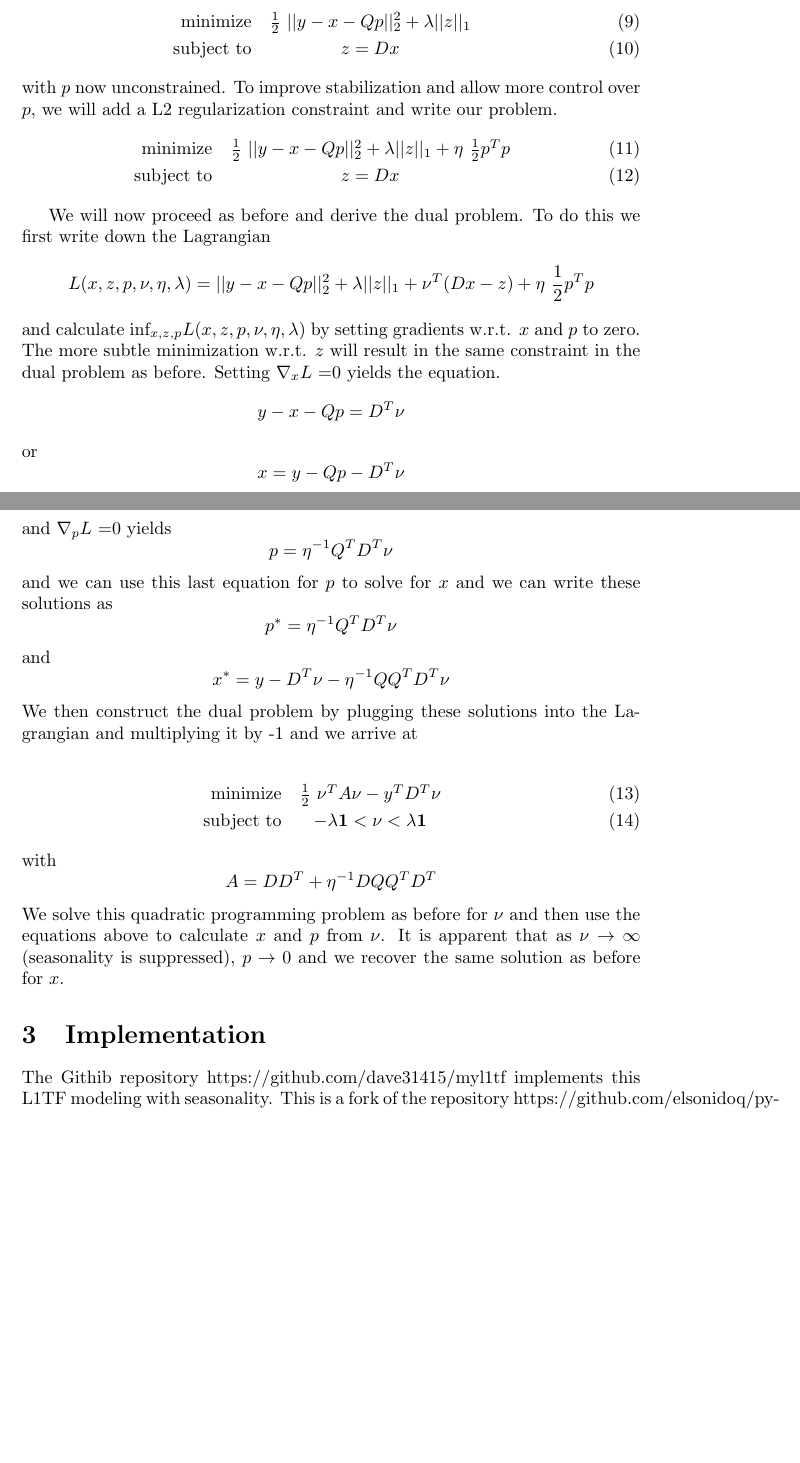
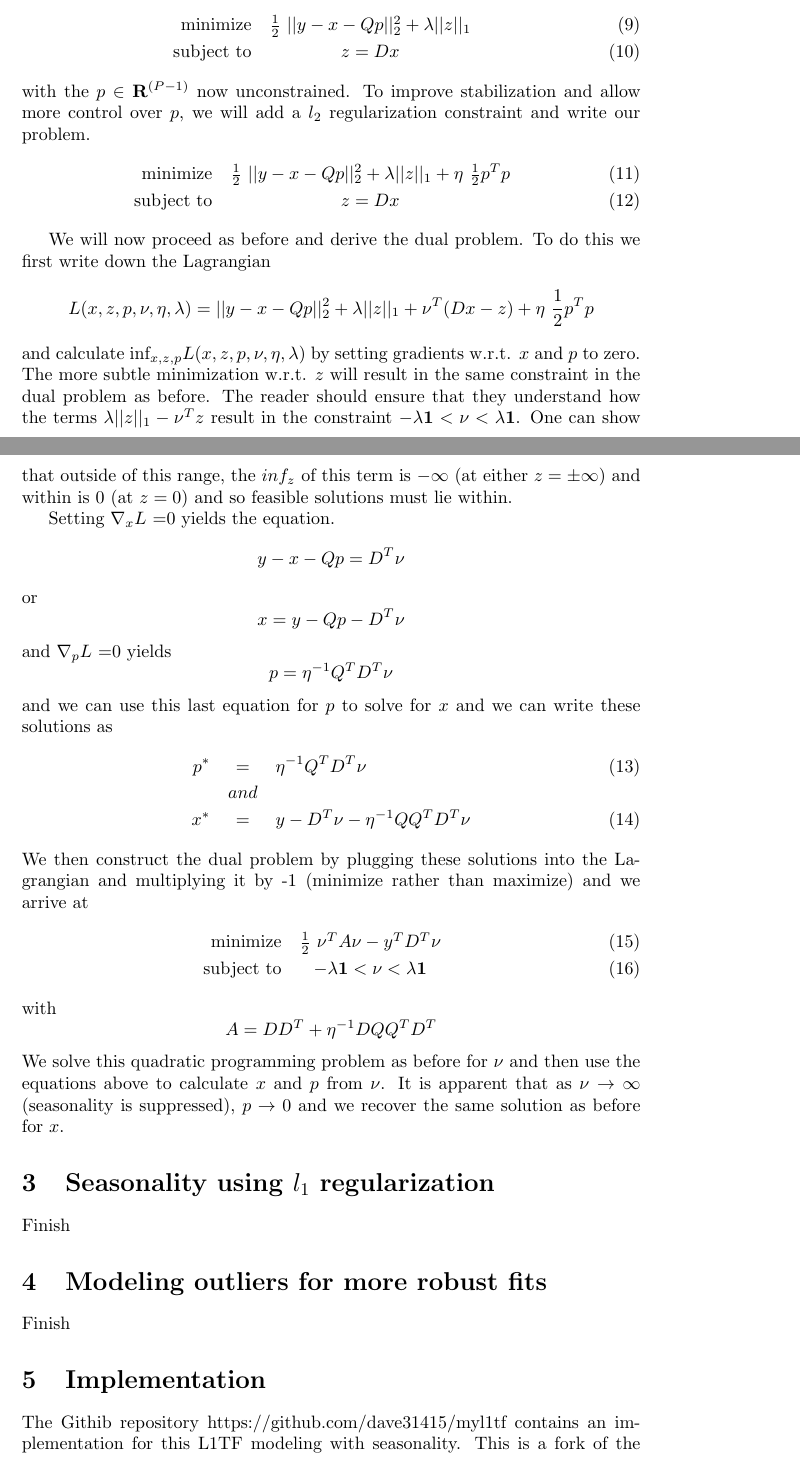
Before and after one commit to dave31415/myl1tf, a LaTeX paper (myl1tf.tex): two parts of pages 2 and 3 of 4, joined at a grey line, cut so that both start at the same text, the shorter picture padded with empty space. Compiled offline with pdfLaTeX.

Commit message:
some editing of latex file

```diff
--- a/myl1tf.tex
+++ b/myl1tf.tex
@@ -77,8 +79,8 @@ we can write $s = B T p \equiv Q p$. By doing this we can rewrite the optimizati
 \mbox{minimize} & \frac{1}{2} ~ || y - x - Q p||_2^2  + \lambda ||z||_1 \\
 \mbox{subject to} & z = D x
 \end{eqnarray}
-with $p$ now unconstrained. To improve stabilization and allow more control over $p$, we will add
-a L2 regularization constraint and write our problem.
+with the $p \in \mathbf{R}^{(P-1)}$ now unconstrained. To improve stabilization and allow more control over $p$, we will add
+a $l_2$ regularization constraint and write our problem.
 \begin{eqnarray}
 \mbox{minimize} & \frac{1}{2} ~ || y - x - Q p||_2^2  + \lambda ||z||_1 + \eta ~ \frac{1}{2} p^Tp\\
 \mbox{subject to} & z = D x
@@ -90,8 +92,12 @@ write down the Lagrangian
 L(x,z,p,\nu,\eta,\lambda) =  || y - x - Q p||_2^2  + \lambda ||z||_1 + \nu^T (D x -z) + \eta ~ \frac{1}{2} p^Tp
 \]
 and calculate $\mbox{inf}_{x,z,p} L(x,z,p,\nu,\eta,\lambda)$ by setting gradients w.r.t. $x$ and $p$ to zero. The
-more subtle minimization w.r.t. $z$ will result in the same constraint in the dual problem as before. Setting
-$\nabla_x L$ =0 yields the equation.
+more subtle minimization w.r.t. $z$ will result in the same constraint in the dual problem as before. The reader
+should ensure that they understand how the terms $\lambda ||z||_1 - \nu^T z$ result in the constraint
+$- \lambda \mathbf{1} < \nu < \lambda \mathbf{1}$. One can show that outside of this range, the $inf_z$ of this term
+is $-\infty$ (at either $z = \pm \infty$) and within is 0 (at $z=0$) and so feasible solutions must lie within.
+
+Setting $\nabla_x L$ =0 yields the equation.
 \[
 y - x - Qp = D^T \nu
 \] or
@@ -103,16 +109,13 @@ and $\nabla_p L$ =0 yields
 p = \eta^{-1} Q^T D^T \nu
 \]
 and we can use this last equation for $p$ to solve for $x$ and we can write these solutions as
-\[
-p^* = \eta^{-1} Q^T D^T \nu
-\]
-and
-\[
-x^* = y - D^T \nu - \eta^{-1} Q Q^T D^T \nu
-\]
-We then construct the dual problem by plugging these solutions into the Lagrangian and multiplying it by -1 and we
-arrive at
-
+\begin{eqnarray}
+p^* & = &  \eta^{-1} Q^T D^T \nu \\
+& and & \nonumber \\
+x^* & = & y - D^T \nu - \eta^{-1} Q Q^T D^T \nu
+\end{eqnarray}
+We then construct the dual problem by plugging these solutions into the Lagrangian and multiplying it by -1
+(minimize rather than maximize) and we arrive at
 \begin{eqnarray}
 \mbox{minimize} & \frac{1}{2} ~ \nu^T A \nu - y^T D^T \nu \\
 \mbox{subject to} & - \lambda \mathbf{1} < \nu < \lambda \mathbf{1}
@@ -125,8 +128,14 @@ We solve this quadratic programming problem as before for $\nu$ and then use the
 to calculate $x$ and $p$ from $\nu$. It is apparent that as $\nu \rightarrow \infty$ (seasonality is suppressed),
 $p \rightarrow 0$ and we recover the same solution as before for $x$.
 
+\section{Seasonality using $l_1$ regularization}
+Finish
+
+\section{Modeling outliers for more robust fits}
+Finish
+
 \section{Implementation}
-The Githib repository https://github.com/dave31415/myl1tf implements this
+The Githib repository https://github.com/dave31415/myl1tf contains an implementation for this
 L1TF modeling with seasonality. This is a fork of the repository
 https://github.com/elsonidoq/py-l1tf by Pablo Zivic which implements the
 simpler version without seasonality. Both versions are in python and
```
Also changed, not shown: myl1tf.tex (26 more changed lines).
